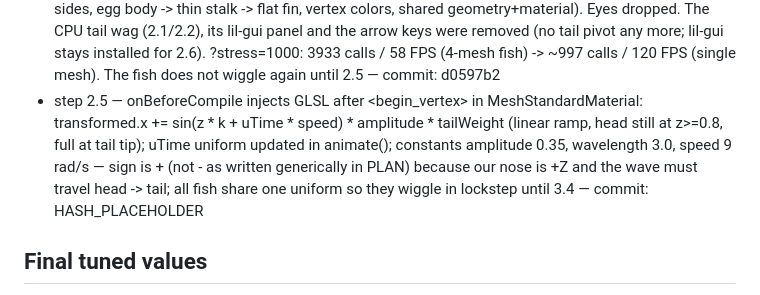
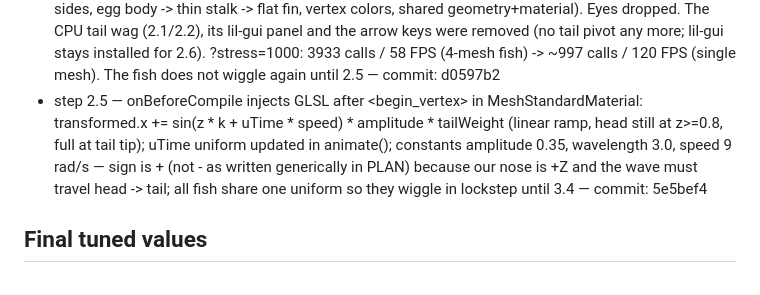
Before and after one commit to tk-patel/fish-swamp, a Markdown page: PROGRESS.md, the part around the change. GitHub-like rendering.

Commit message:
step 2.5: record commit hash in PROGRESS.md

```diff
--- a/PROGRESS.md
+++ b/PROGRESS.md
@@ -98,7 +98,7 @@ Rules: tick a box only after the step is done, committed, and explained. Add a o
 - step 2.2 — wag frequency = base (0.8 Hz) + speed * 0.6; phase accumulated each frame (no jumps when frequency changes); read-only speed/frequency in the GUI; temporary Arrow Up/Down keys change maxSpeed (1..6). Measured: speed 0.9 -> 1.35 Hz, 2.7 -> 2.4 Hz, 5.7 -> 4.2 Hz — commit: dba9208
 - step 2.3 — bottom-left readout (FPS, draw calls, triangles); temporary ?stress=N URL parameter spawns N extra multi-part fish with their own tail wags. Measured on the owner's machine setup used for testing (120 Hz display): 1 fish = 9 calls / 120 FPS; 200 extra = ~790 calls / 120 FPS; 1000 extra = ~3930 calls / 58 FPS. Default page keeps only one fish. The ?stress code stays until step 3.1 so we can compare single-mesh (2.4) and instanced (3.1) numbers — commit: 22decd7
 - step 2.4 — createFish() now returns ONE Mesh built from a custom BufferGeometry (40 rings x 16 sides, egg body -> thin stalk -> flat fin, vertex colors, shared geometry+material). Eyes dropped. The CPU tail wag (2.1/2.2), its lil-gui panel and the arrow keys were removed (no tail pivot any more; lil-gui stays installed for 2.6). ?stress=1000: 3933 calls / 58 FPS (4-mesh fish) -> ~997 calls / 120 FPS (single mesh). The fish does not wiggle again until 2.5 — commit: d0597b2
-- step 2.5 — onBeforeCompile injects GLSL after <begin_vertex> in MeshStandardMaterial: transformed.x += sin(z * k + uTime * speed) * amplitude * tailWeight (linear ramp, head still at z>=0.8, full at tail tip); uTime uniform updated in animate(); constants amplitude 0.35, wavelength 3.0, speed 9 rad/s — sign is + (not - as written generically in PLAN) because our nose is +Z and the wave must travel head -> tail; all fish share one uniform so they wiggle in lockstep until 3.4 — commit: HASH_PLACEHOLDER
+- step 2.5 — onBeforeCompile injects GLSL after <begin_vertex> in MeshStandardMaterial: transformed.x += sin(z * k + uTime * speed) * amplitude * tailWeight (linear ramp, head still at z>=0.8, full at tail tip); uTime uniform updated in animate(); constants amplitude 0.35, wavelength 3.0, speed 9 rad/s — sign is + (not - as written generically in PLAN) because our nose is +Z and the wave must travel head -> tail; all fish share one uniform so they wiggle in lockstep until 3.4 — commit: 5e5bef4
 
 ## Final tuned values
 (Filled in at step 6.10: loudness ceiling, volatility weight, flux weight, attack/release rates, boid weights for each mood.)
```
